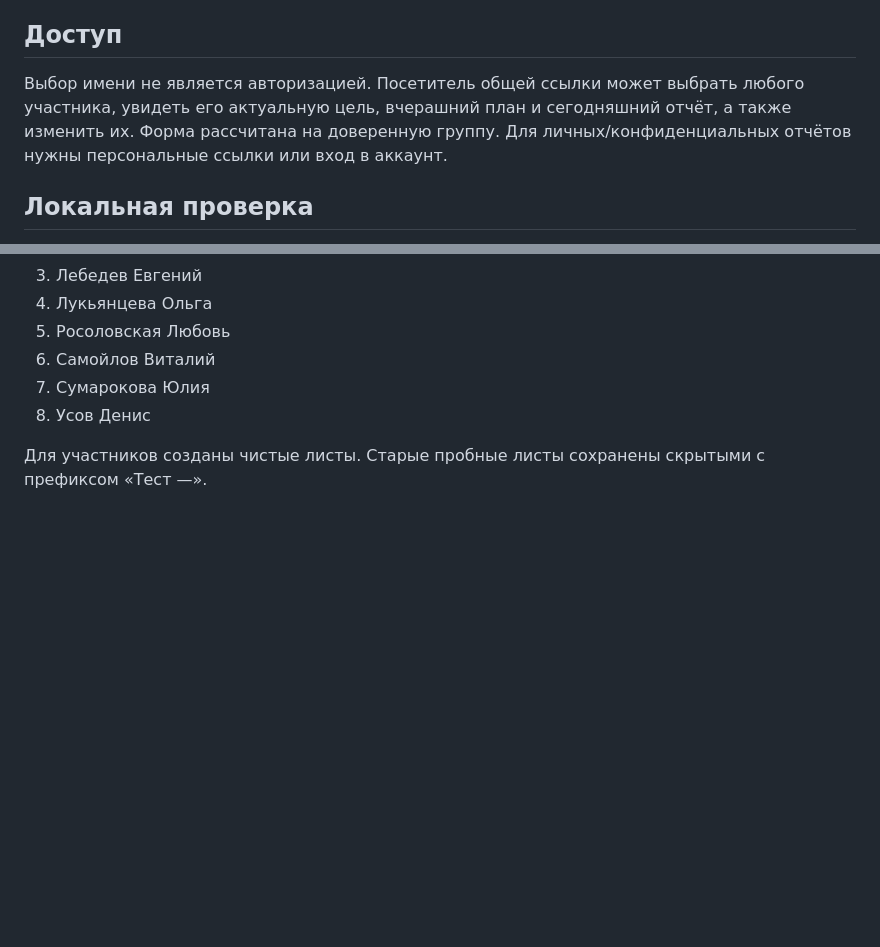
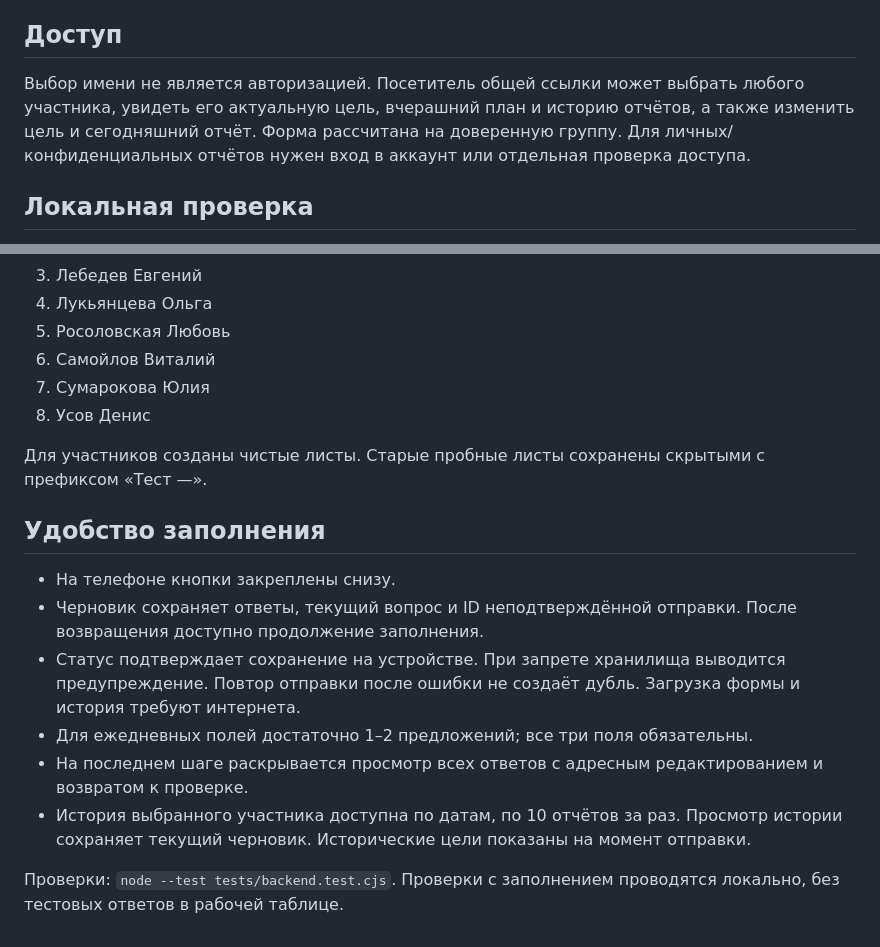
Before and after one commit to vitsam222-cpu/daily-project-checkin, a Markdown page: README.md, 2 parts joined by grey strips. GitHub-like rendering; blank space fills up the shorter version.

Commit message:
Improve mobile check-in, resumable drafts, reliable retry, review and report history

```diff
--- a/README.md
+++ b/README.md
@@ -37,7 +37,7 @@ https://docs.google.com/spreadsheets/d/1X-wT68o9aM6ELnyjciI8SmgezJ8eGncLR_yzIULM
 
 ## Доступ
 
-Выбор имени не является авторизацией. Посетитель общей ссылки может выбрать любого участника, увидеть его актуальную цель, вчерашний план и сегодняшний отчёт, а также изменить их. Форма рассчитана на доверенную группу. Для личных/конфиденциальных отчётов нужны персональные ссылки или вход в аккаунт.
+Выбор имени не является авторизацией. Посетитель общей ссылки может выбрать любого участника, увидеть его актуальную цель, вчерашний план и историю отчётов, а также изменить цель и сегодняшний отчёт. Форма рассчитана на доверенную группу. Для личных/конфиденциальных отчётов нужен вход в аккаунт или отдельная проверка доступа.
 
 ## Локальная проверка
 
@@ -62,3 +62,14 @@ https://docs.google.com/spreadsheets/d/1X-wT68o9aM6ELnyjciI8SmgezJ8eGncLR_yzIULM
 8. Усов Денис
 
 Для участников созданы чистые листы. Старые пробные листы сохранены скрытыми с префиксом «Тест —».
+
+## Удобство заполнения
+
+- На телефоне кнопки закреплены снизу.
+- Черновик сохраняет ответы, текущий вопрос и ID неподтверждённой отправки. После возвращения доступно продолжение заполнения.
+- Статус подтверждает сохранение на устройстве. При запрете хранилища выводится предупреждение. Повтор отправки после ошибки не создаёт дубль. Загрузка формы и история требуют интернета.
+- Для ежедневных полей достаточно 1–2 предложений; все три поля обязательны.
+- На последнем шаге раскрывается просмотр всех ответов с адресным редактированием и возвратом к проверке.
+- История выбранного участника доступна по датам, по 10 отчётов за раз. Просмотр истории сохраняет текущий черновик. Исторические цели показаны на момент отправки.
+
+Проверки: `node --test tests/backend.test.cjs`. Проверки с заполнением проводятся локально, без тестовых ответов в рабочей таблице.
```
